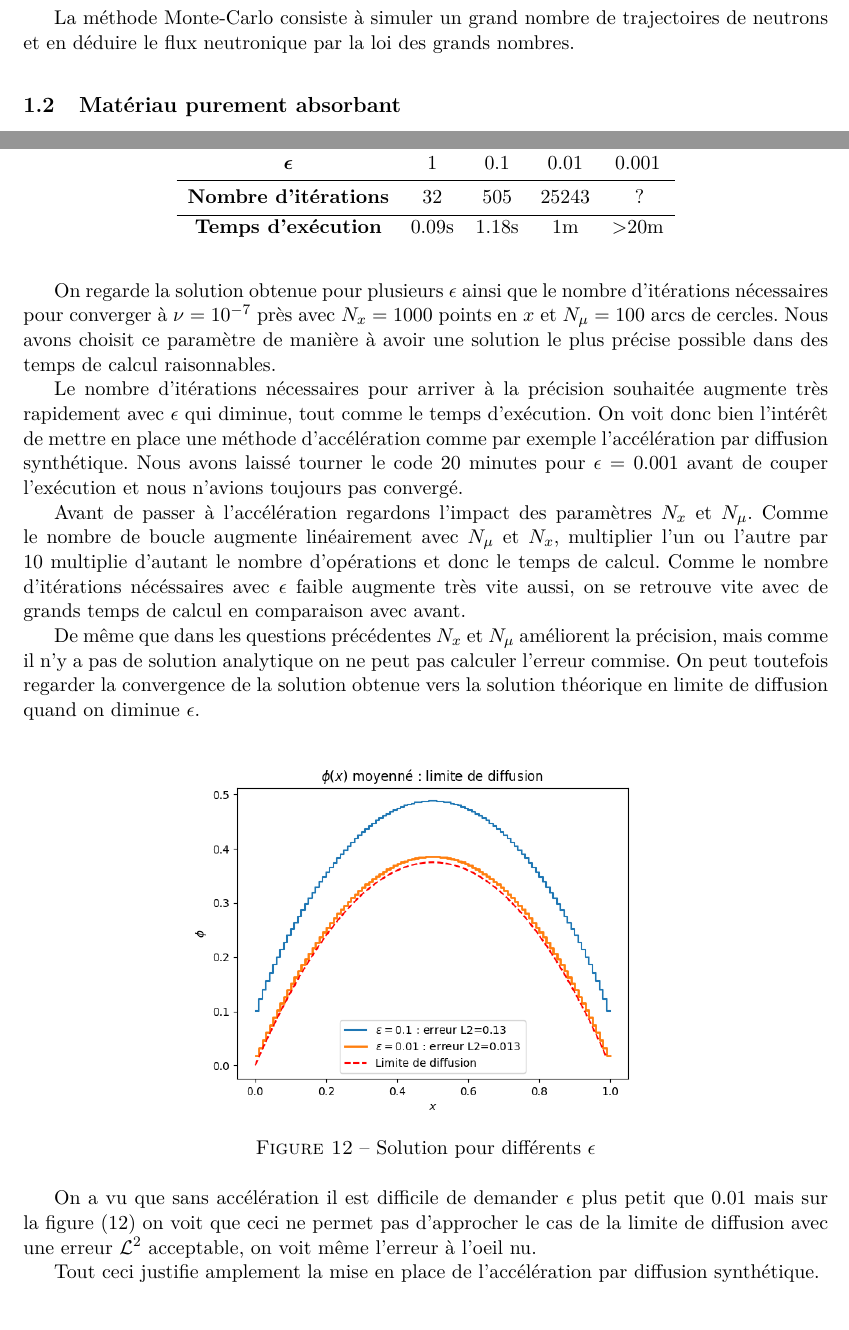
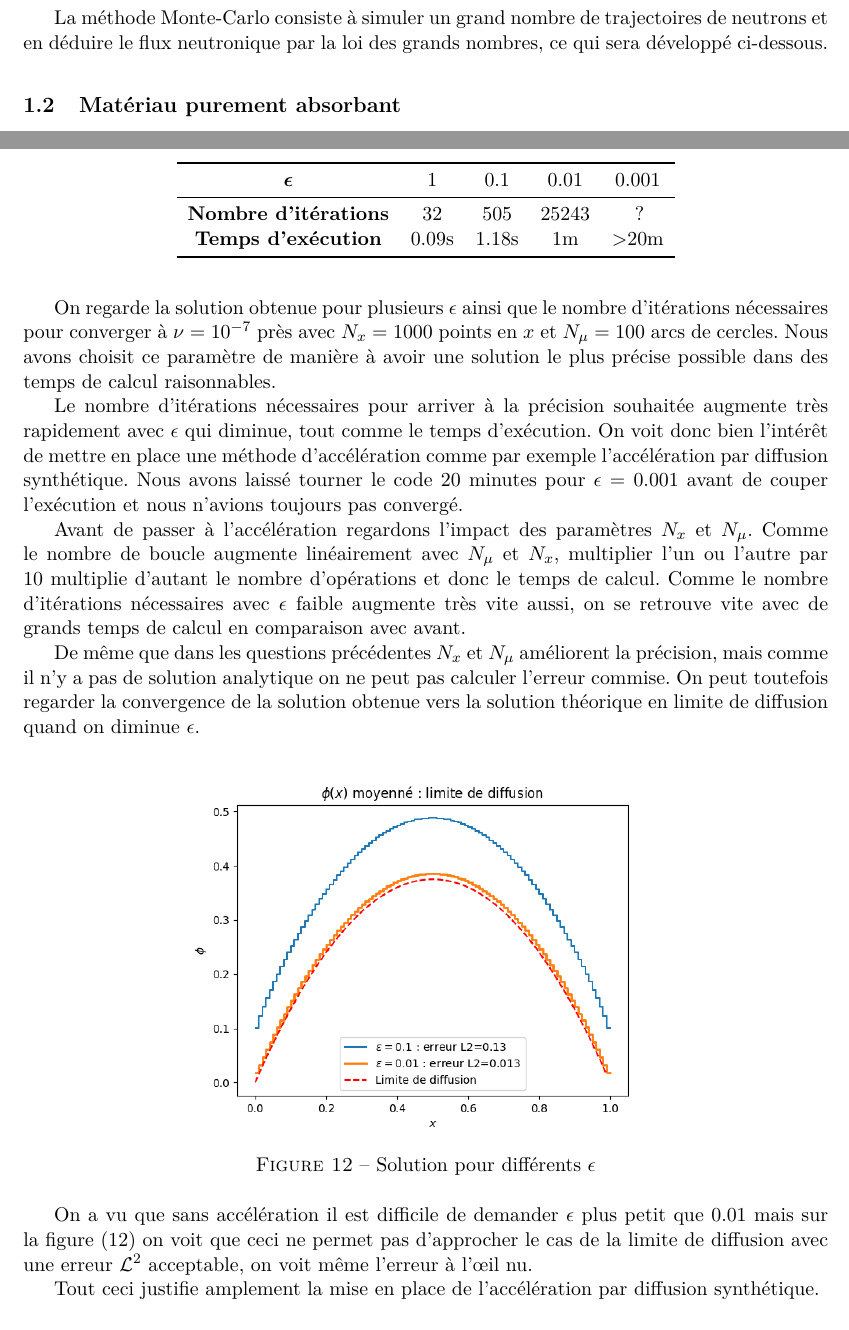
Before and after one commit to MorganeSteins/NeutronTransport, a LaTeX document (rapport.tex): two parts of pages 2 and 15 of 17, joined at a grey line, cut so that both start at the same text. Compiled offline with pdfLaTeX.

Commit message:
typo etp

```diff
--- a/rapport.tex
+++ b/rapport.tex
@@ -1,6 +1,7 @@
 \documentclass[11pt,a4paper]{article}
 \usepackage[utf8]{inputenc}
 \usepackage[T1]{fontenc}
+\usepackage{natbib}
 \usepackage[french]{babel}
 \usepackage{lmodern}
 \usepackage[top=2.5cm, bottom=2.8cm, left=2.7cm, right=2.7cm]{geometry}
@@ -12,7 +13,6 @@
 \usepackage{caption}
 \usepackage{comment}
 \usepackage{listings}
-\usepackage{natbib}
 \usepackage{graphicx}
 \usepackage{subcaption}
 \usepackage{tikz}
@@ -142,7 +142,9 @@ Pour l'inverser on résout $y = F(x)$
 Pour tirer une variable aléatoire selon la loi $F$, on tire $y$ selon une loi uniforme sur $[0;1]$ et on calcule $F^{-1}(y)$.
 
 \vspace{0.1cm}
-La méthode Monte-Carlo consiste à simuler un grand nombre de trajectoires de neutrons et en déduire le flux neutronique par la loi des grands nombres.
+La méthode Monte-Carlo consiste à simuler un grand nombre de trajectoires de
+neutrons et en déduire le flux neutronique par la loi des grands nombres, ce qui
+sera développé ci-dessous.
 
 \vspace{0.2cm}
 \subsection{Matériau purement absorbant}
@@ -849,18 +852,32 @@ On regarde la solution obtenue pour plusieurs $\epsilon$ ainsi que le nombre d'i
 \begin{table}[h]
 	\centering
 	\begin{tabular}{ccccc}\toprule
-		$\bm{\epsilon}$              & 1  & 0.1 & 0.01  &0.001\\ \midrule
-		\textbf{Nombre d'itérations} & 32 & 505 & 25243 &?\\\bottomrule
-		\textbf{Temps d'exécution} &0.09s &1.18s & 1m& >20m
+		$\bm{\epsilon}$              & 1     & 0.1   & 0.01  & 0.001 \\ \midrule
+		\textbf{Nombre d'itérations} & 32    & 505   & 25243 & ?     \\
+		\textbf{Temps d'exécution}   & 0.09s & 1.18s & 1m    & >20m  \\\bottomrule
 	\end{tabular}
 \end{table}
 
 
-Le nombre d'itérations nécessaires pour arriver à la précision souhaitée augmente très rapidement avec $\epsilon$ qui diminue, tout comme le temps d'exécution. On voit donc bien l'intérêt de mettre en place une méthode d'accélération comme par exemple l'accélération par diffusion synthétique. Nous avons laissé tourner le code 20 minutes pour $\epsilon=0.001$ avant de couper l'exécution et nous n'avions toujours pas convergé.
+Le nombre d'itérations nécessaires pour arriver à la précision souhaitée
+augmente très rapidement avec $\epsilon$ qui diminue, tout comme le temps
+d'exécution. On voit donc bien l'intérêt de mettre en place une méthode
+d'accélération comme par exemple l'accélération par diffusion synthétique. Nous
+avons laissé tourner le code 20 minutes pour $\epsilon=0.001$ avant de couper
+l'exécution et nous n'avions toujours pas convergé.
 
-Avant de passer à l'accélération regardons l'impact des paramètres $N_x$ et $N_\mu$. Comme le nombre de boucle augmente linéairement avec $N_\mu$ et $N_x$, multiplier l'un ou l'autre par 10 multiplie d'autant le nombre d'opérations et donc le temps de calcul. Comme le nombre d'itérations nécéssaires avec $\epsilon$ faible augmente très vite aussi, on se retrouve vite avec de grands temps de calcul en comparaison avec avant.
+Avant de passer à l'accélération regardons l'impact des paramètres $N_x$ et
+$N_\mu$. Comme le nombre de boucle augmente linéairement avec $N_\mu$ et $N_x$,
+multiplier l'un ou l'autre par 10 multiplie d'autant le nombre d'opérations et
+donc le temps de calcul. Comme le nombre d'itérations nécessaires avec
+$\epsilon$ faible augmente très vite aussi, on se retrouve vite avec de grands
+temps de calcul en comparaison avec avant.
 
-De même que dans les questions précédentes $N_x$ et $N_\mu$ améliorent la précision, mais comme il n'y a pas de solution analytique on ne peut pas calculer l'erreur commise. On peut toutefois regarder la convergence de la solution obtenue vers la solution théorique en limite de diffusion quand on diminue $\epsilon$.
+De même que dans les questions précédentes $N_x$ et $N_\mu$ améliorent la
+précision, mais comme il n'y a pas de solution analytique on ne peut pas
+calculer l'erreur commise. On peut toutefois regarder la convergence de la
+solution obtenue vers la solution théorique en limite de diffusion quand on
+diminue $\epsilon$.
 \begin{figure}[ht!]
 	\centering
 	\includegraphics[scale=0.6]{Figures/q14_diffepsilon.png}
@@ -868,7 +885,10 @@ De même que dans les questions précédentes $N_x$ et $N_\mu$ améliorent la pr
 	\label{fig:q12.eps}
 \end{figure}
 
-On a vu que sans accélération il est difficile de demander $\epsilon$ plus petit que $0.01$ mais sur la figure (\ref{fig:q12.eps}) on voit que ceci ne permet pas d'approcher le cas de la limite de diffusion avec une erreur $\mathcal{L}^2$ acceptable, on voit même l'erreur à l'oeil nu.
+On a vu que sans accélération il est difficile de demander $\epsilon$ plus petit
+que $0.01$ mais sur la figure (\ref{fig:q12.eps}) on voit que ceci ne permet pas
+d'approcher le cas de la limite de diffusion avec une erreur $\mathcal{L}^2$
+acceptable, on voit même l'erreur à l'œil nu.
 
 Tout ceci justifie amplement la mise en place de l'accélération par diffusion synthétique.
 
```
Also changed, not shown: rapport.pdf, rapport.tex (15 more changed lines).
